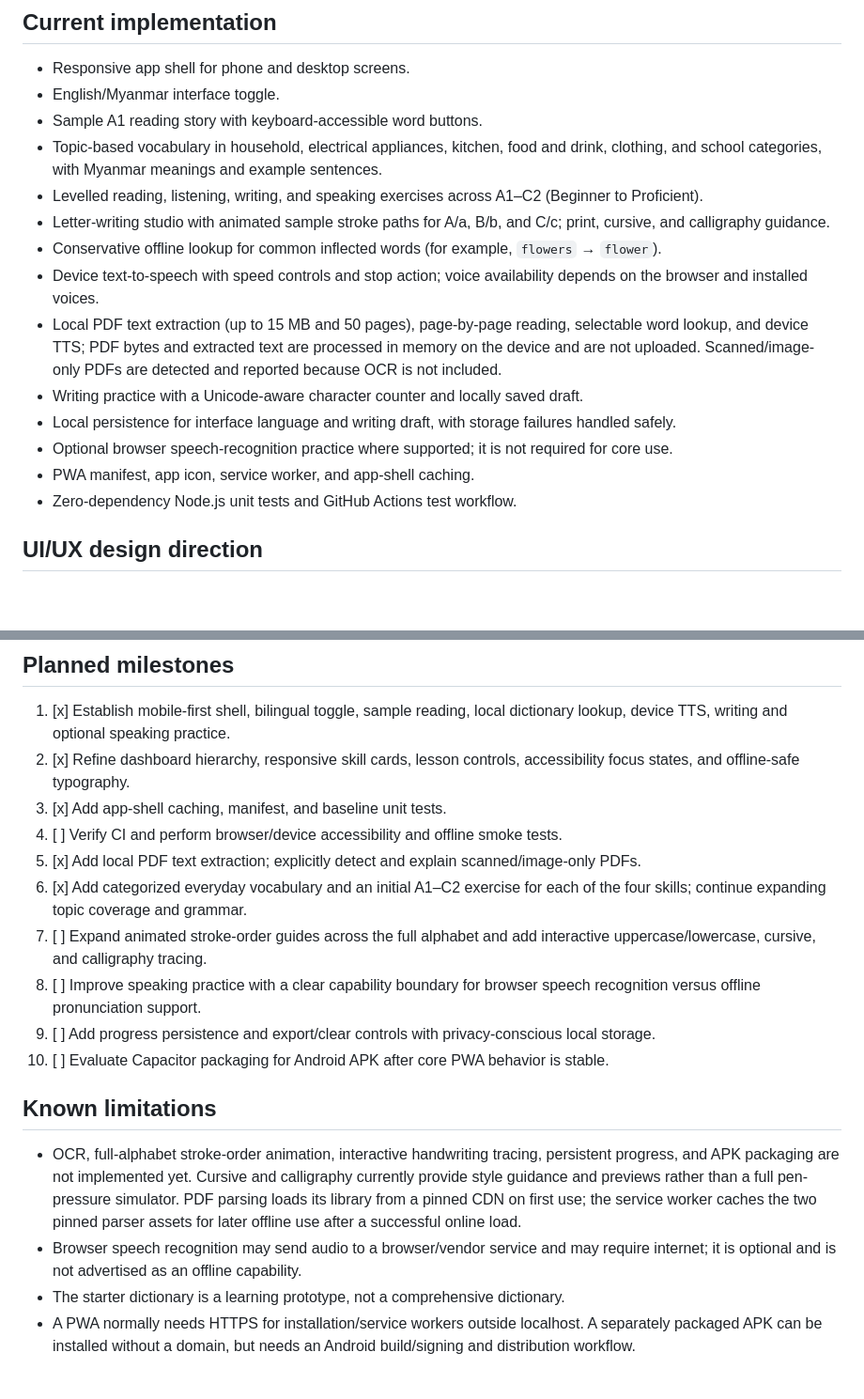
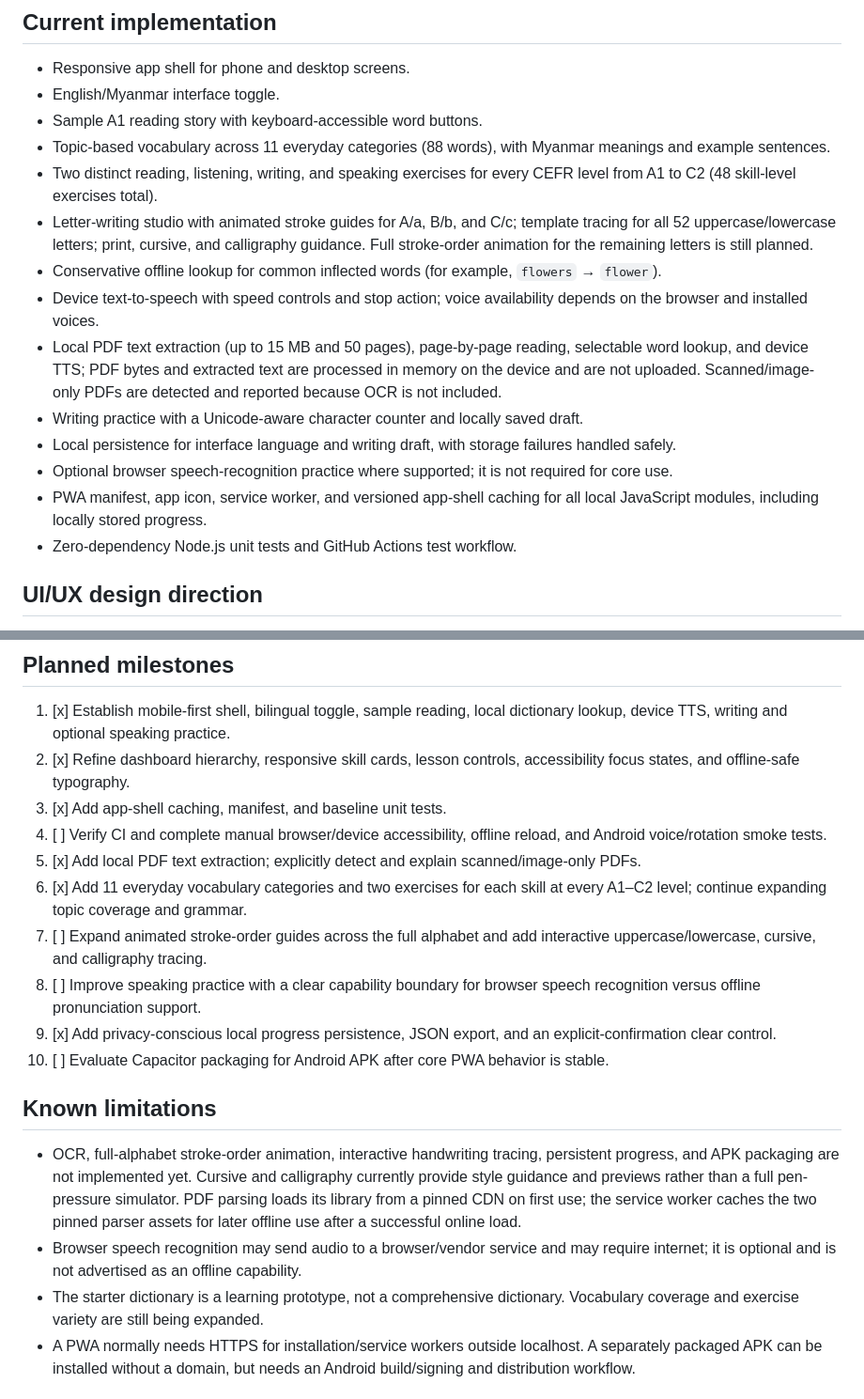
Before and after one commit to sangfa727-sketch/Learning-Everyday-, a Markdown page: README.md, 2 parts joined by grey strips. Shown at 94% size. Rendered like a GitHub page; blank space fills up the shorter version.

Commit message:
docs: align learning milestones with current features

```diff
--- a/README.md
+++ b/README.md
@@ -7,16 +7,16 @@ A mobile-first, offline-first English-learning Progressive Web App (PWA) for Mya
 - Responsive app shell for phone and desktop screens.
 - English/Myanmar interface toggle.
 - Sample A1 reading story with keyboard-accessible word buttons.
-- Topic-based vocabulary in household, electrical appliances, kitchen, food and drink, clothing, and school categories, with Myanmar meanings and example sentences.
-- Levelled reading, listening, writing, and speaking exercises across A1–C2 (Beginner to Proficient).
-- Letter-writing studio with animated sample stroke paths for A/a, B/b, and C/c; print, cursive, and calligraphy guidance.
+- Topic-based vocabulary across 11 everyday categories (88 words), with Myanmar meanings and example sentences.
+- Two distinct reading, listening, writing, and speaking exercises for every CEFR level from A1 to C2 (48 skill-level exercises total).
+- Letter-writing studio with animated stroke guides for A/a, B/b, and C/c; template tracing for all 52 uppercase/lowercase letters; print, cursive, and calligraphy guidance. Full stroke-order animation for the remaining letters is still planned.
 - Conservative offline lookup for common inflected words (for example, `flowers` → `flower`).
 - Device text-to-speech with speed controls and stop action; voice availability depends on the browser and installed voices.
 - Local PDF text extraction (up to 15 MB and 50 pages), page-by-page reading, selectable word lookup, and device TTS; PDF bytes and extracted text are processed in memory on the device and are not uploaded. Scanned/image-only PDFs are detected and reported because OCR is not included.
 - Writing practice with a Unicode-aware character counter and locally saved draft.
 - Local persistence for interface language and writing draft, with storage failures handled safely.
 - Optional browser speech-recognition practice where supported; it is not required for core use.
-- PWA manifest, app icon, service worker, and app-shell caching.
+- PWA manifest, app icon, service worker, and versioned app-shell caching for all local JavaScript modules, including locally stored progress.
 - Zero-dependency Node.js unit tests and GitHub Actions test workflow.
 
 ## UI/UX design direction
@@ -50,19 +50,19 @@ Serve the repository over localhost or HTTPS to test service-worker registration
 1. [x] Establish mobile-first shell, bilingual toggle, sample reading, local dictionary lookup, device TTS, writing and optional speaking practice.
 2. [x] Refine dashboard hierarchy, responsive skill cards, lesson controls, accessibility focus states, and offline-safe typography.
 3. [x] Add app-shell caching, manifest, and baseline unit tests.
-4. [ ] Verify CI and perform browser/device accessibility and offline smoke tests.
+4. [ ] Verify CI and complete manual browser/device accessibility, offline reload, and Android voice/rotation smoke tests.
 5. [x] Add local PDF text extraction; explicitly detect and explain scanned/image-only PDFs.
-6. [x] Add categorized everyday vocabulary and an initial A1–C2 exercise for each of the four skills; continue expanding topic coverage and grammar.
+6. [x] Add 11 everyday vocabulary categories and two exercises for each skill at every A1–C2 level; continue expanding topic coverage and grammar.
 7. [ ] Expand animated stroke-order guides across the full alphabet and add interactive uppercase/lowercase, cursive, and calligraphy tracing.
 8. [ ] Improve speaking practice with a clear capability boundary for browser speech recognition versus offline pronunciation support.
-9. [ ] Add progress persistence and export/clear controls with privacy-conscious local storage.
+9. [x] Add privacy-conscious local progress persistence, JSON export, and an explicit-confirmation clear control.
 10. [ ] Evaluate Capacitor packaging for Android APK after core PWA behavior is stable.
 
 ## Known limitations
 
 - OCR, full-alphabet stroke-order animation, interactive handwriting tracing, persistent progress, and APK packaging are not implemented yet. Cursive and calligraphy currently provide style guidance and previews rather than a full pen-pressure simulator. PDF parsing loads its library from a pinned CDN on first use; the service worker caches the two pinned parser assets for later offline use after a successful online load.
 - Browser speech recognition may send audio to a browser/vendor service and may require internet; it is optional and is not advertised as an offline capability.
-- The starter dictionary is a learning prototype, not a comprehensive dictionary.
+- The starter dictionary is a learning prototype, not a comprehensive dictionary. Vocabulary coverage and exercise variety are still being expanded.
 - A PWA normally needs HTTPS for installation/service workers outside localhost. A separately packaged APK can be installed without a domain, but needs an Android build/signing and distribution workflow.
 
 ## Quality checks
```
